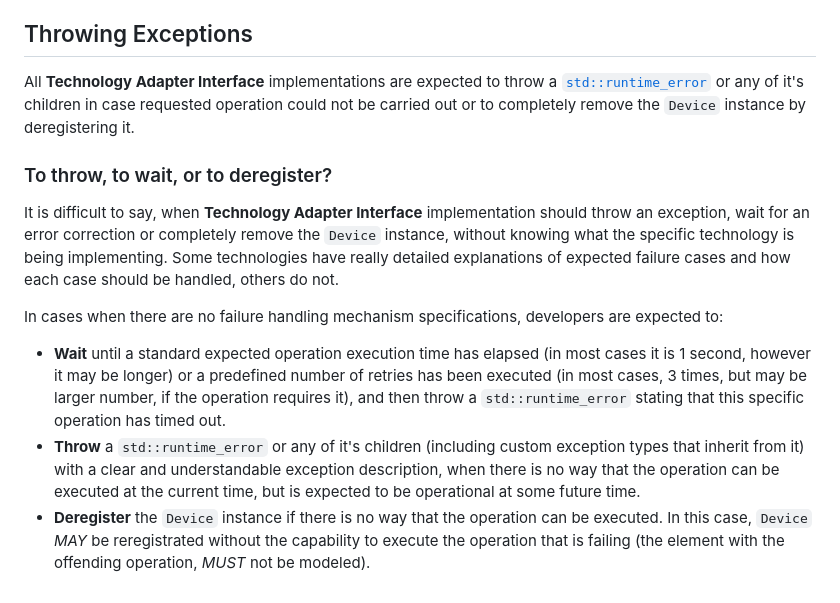
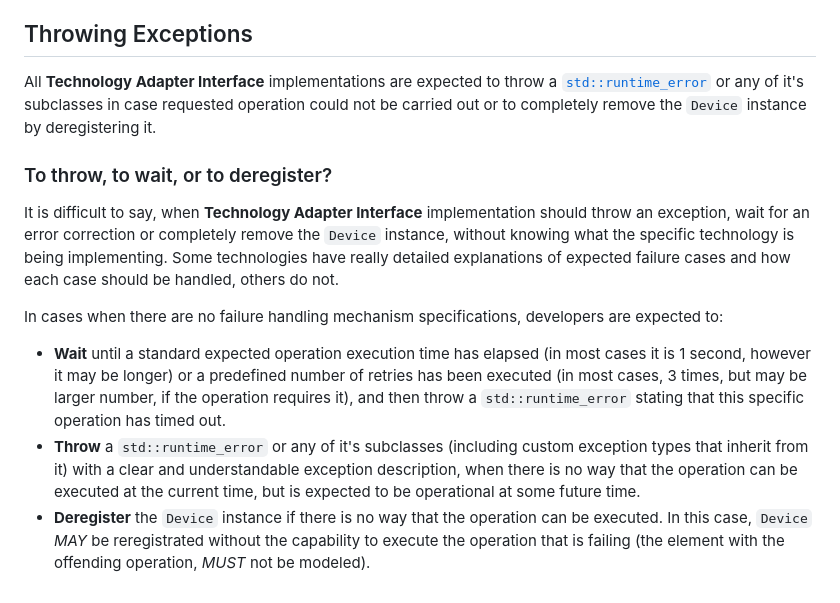
Before and after one commit to Hahn-Schickard/STAG-Information-Model, a Markdown page: docs/code_documentation/5_handling_exceptions.md, the part around the change. GitHub-like rendering.

Commit message:
replace children with subclasses

```diff
--- a/docs/code_documentation/5_handling_exceptions.md
+++ b/docs/code_documentation/5_handling_exceptions.md
@@ -47,7 +47,7 @@ Users can also ignore any thrown exception by using the `...` [ellipsis](https:/
 
 ## Throwing Exceptions
 
-All **Technology Adapter Interface** implementations are expected to throw a [`std::runtime_error`](https://en.cppreference.com/w/cpp/error/runtime_error) or any of it's children in case requested operation could not be carried out or to completely remove the `Device` instance by deregistering it.
+All **Technology Adapter Interface** implementations are expected to throw a [`std::runtime_error`](https://en.cppreference.com/w/cpp/error/runtime_error) or any of it's subclasses in case requested operation could not be carried out or to completely remove the `Device` instance by deregistering it.
 
 ### To throw, to wait, or to deregister?
 
@@ -56,5 +56,5 @@ It is difficult to say, when **Technology Adapter Interface** implementation sho
 In cases when there are no failure handling mechanism specifications, developers are expected to:
 
 * **Wait** until a standard expected operation execution time has elapsed (in most cases it is 1 second, however it may be longer) or a predefined number of retries has been executed (in most cases, 3 times, but may be larger number, if the operation requires it), and then throw a `std::runtime_error` stating that  this specific operation has timed out.
-* **Throw** a `std::runtime_error` or any of it's children (including custom exception types that inherit from it) with a clear and understandable exception description, when there is no way that the operation can be executed at the current time, but is expected to be operational at some future time.
+* **Throw** a `std::runtime_error` or any of it's subclasses (including custom exception types that inherit from it) with a clear and understandable exception description, when there is no way that the operation can be executed at the current time, but is expected to be operational at some future time.
 * **Deregister** the `Device` instance if there is no way that the operation can be executed. In this case, `Device` *MAY* be reregistrated without the capability to execute the operation that is failing (the element with the offending operation, *MUST* not be modeled).
```
